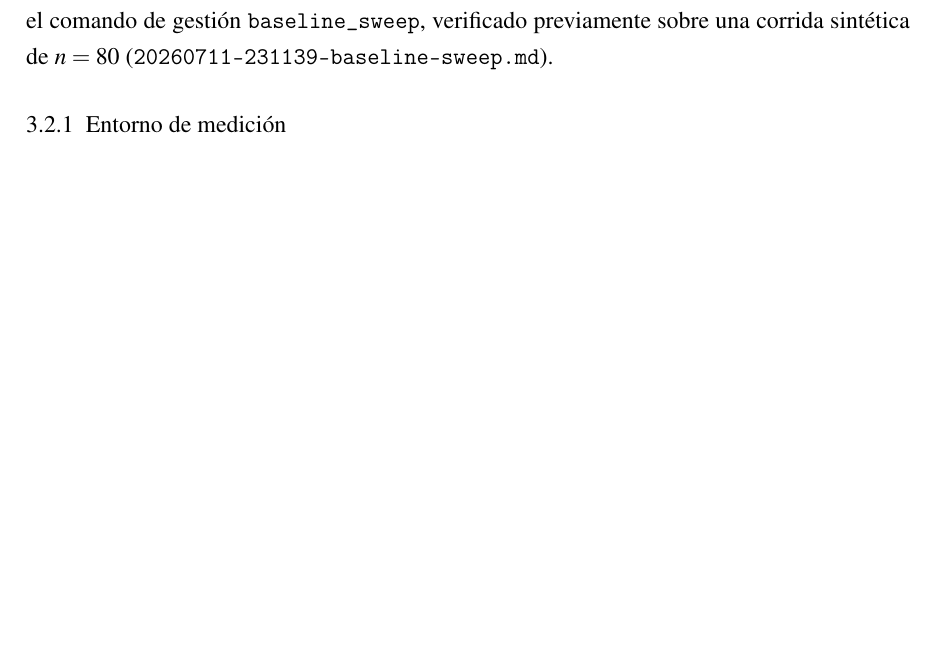
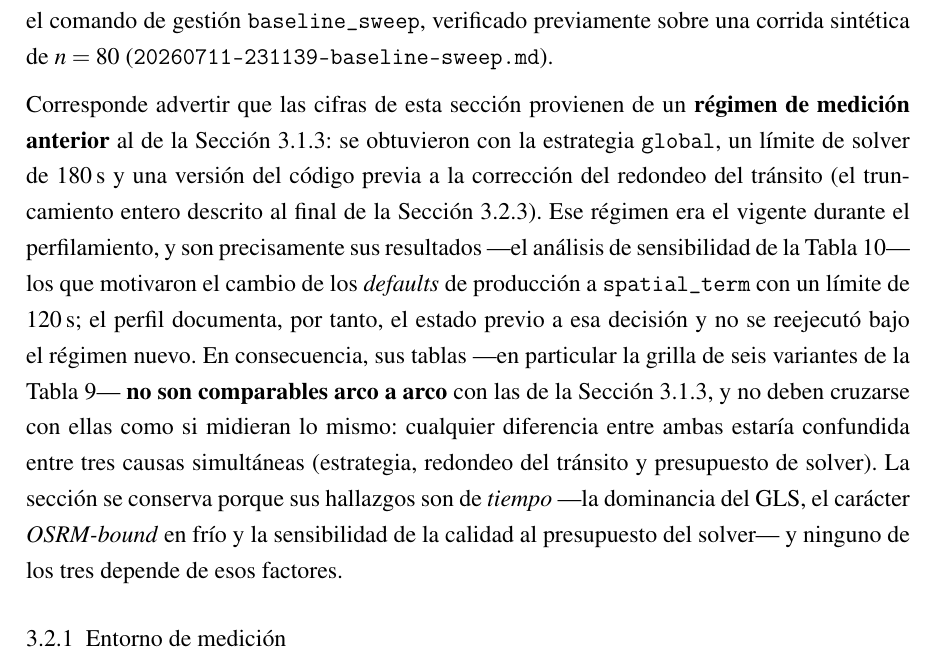
Before and after one commit to AlbertoZuiga/arbocensus, a LaTeX thesis (docs/thesis/main.tex, which reads docs/thesis/secciones/03-resultados.tex): part of page 39 of 53, cut so that both start at the same text, the shorter picture padded with empty space. Compiled offline with pdfLaTeX.

Commit message:
docs(thesis): add measurement-regime note to section 3.2
Section 3.2 (performance profile) was measured under the pre-#135 regime: global
strategy, 180 s solver limit and the integer-truncated transit callback. Its tables
are therefore not comparable arc-by-arc with those of section 3.1.3, which run the
current production defaults (spatial_term, 120 s, ceil rounding). The note states
this explicitly so both grids are never crossed as if homogeneous. No figures were
re-run: the decision on record is that 3.2 is not re-measured.

Co-Authored-By: Claude Opus 4.8 <noreply@anthropic.com>

```diff
--- a/docs/thesis/secciones/03-resultados.tex
+++ b/docs/thesis/secciones/03-resultados.tex
@@ -458,6 +458,27 @@ mediante el comando de gestión \texttt{baseline\_sweep}, verificado
 previamente sobre una corrida sintética de $n=80$
 (\texttt{20260711-231139-baseline-sweep.md}).
 
+Corresponde advertir que las cifras de esta sección provienen de un
+\textbf{régimen de medición anterior} al de la
+Sección~\ref{sec:comparacion-estrategias}: se obtuvieron con la estrategia
+\texttt{global}, un límite de solver de 180\,s y una versión del código previa a
+la corrección del redondeo del tránsito (el truncamiento entero descrito al
+final de la Sección~\ref{sec:variantes-duracion}). Ese régimen era el vigente
+durante el perfilamiento, y son precisamente sus resultados ---el análisis de
+sensibilidad de la Tabla~\ref{tab:sensibilidad-tl}--- los que motivaron el
+cambio de los \textit{defaults} de producción a \texttt{spatial\_term} con un
+límite de 120\,s; el perfil documenta, por tanto, el estado previo a esa
+decisión y no se reejecutó bajo el régimen nuevo. En consecuencia, sus tablas
+---en particular la grilla de seis variantes de la
+Tabla~\ref{tab:grilla-variantes}--- \textbf{no son comparables arco a arco} con
+las de la Sección~\ref{sec:comparacion-estrategias}, y no deben cruzarse con
+ellas como si midieran lo mismo: cualquier diferencia entre ambas estaría
+confundida entre tres causas simultáneas (estrategia, redondeo del tránsito y
+presupuesto de solver). La sección se conserva porque sus hallazgos son de
+\textit{tiempo} ---la dominancia del GLS, el carácter \textit{OSRM-bound} en
+frío y la sensibilidad de la calidad al presupuesto del solver--- y ninguno de
+los tres depende de esos factores.
+
 \subsection{Entorno de medición}
 
 Dado que el sistema no cuenta con un despliegue productivo, las mediciones se
```
Also changed, not shown: docs/thesis/secciones/03-resultados.tex (1 more changed lines).
